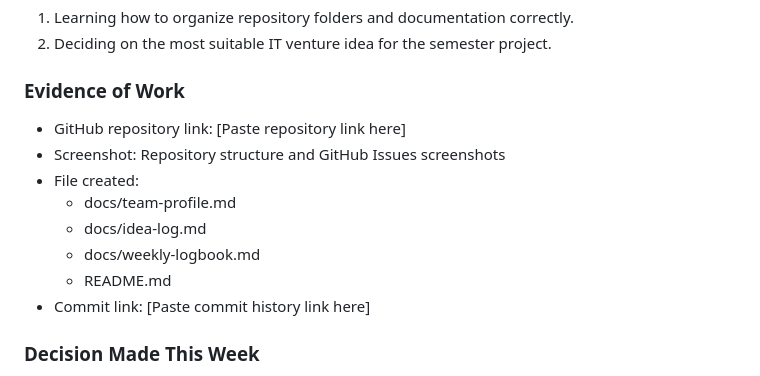
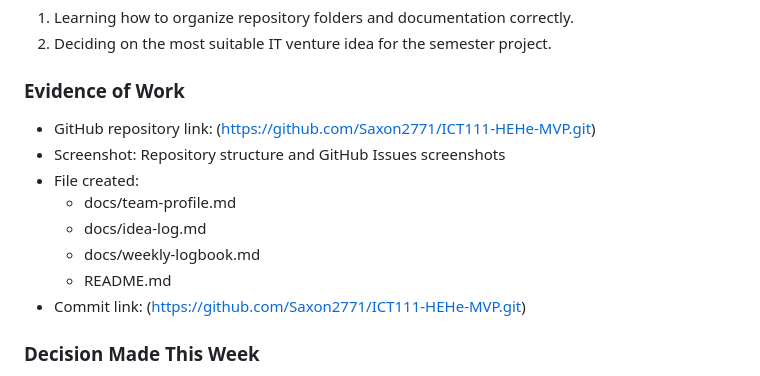
Before and after one commit to Saxon2771/ICT111-HEHe-MVP, a Markdown page: docs/weekly-logbook.md, the part around the change. GitHub-like rendering.

```diff
--- a/docs/weekly-logbook.md
+++ b/docs/weekly-logbook.md
@@ -17,14 +17,14 @@
 2. Deciding on the most suitable IT venture idea for the semester project.
 
 ### Evidence of Work
-- GitHub repository link: [Paste repository link here]
+- GitHub repository link: (https://github.com/Saxon2771/ICT111-HEHe-MVP.git)
 - Screenshot: Repository structure and GitHub Issues screenshots
 - File created:
   - docs/team-profile.md
   - docs/idea-log.md
   - docs/weekly-logbook.md
   - README.md
-- Commit link: [Paste commit history link here]
+- Commit link: (https://github.com/Saxon2771/ICT111-HEHe-MVP.git)
 
 ### Decision Made This Week
 The team decided to explore three potential IT venture ideas: Smart Classroom Attendance System, Student Study Group Finder, and Campus Event Notification System. The final project idea will be selected after opportunity scanning and user validation in Lab 2.
```
